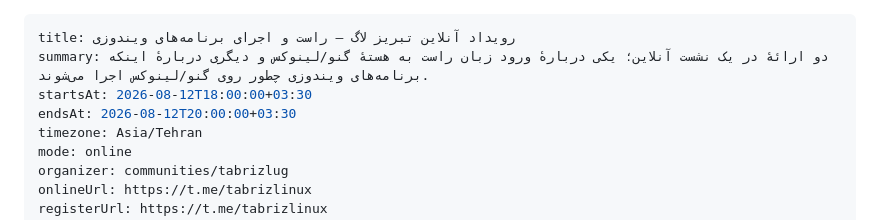
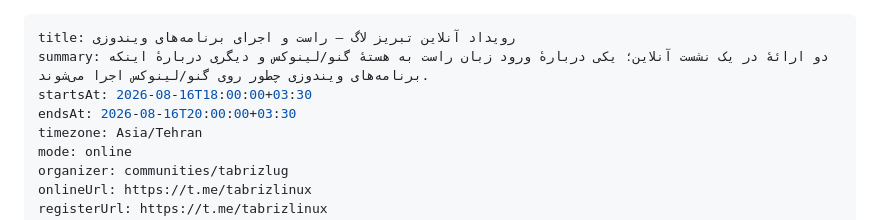
Before and after one commit to Goudarz/tuxly, a Markdown page: content/events/tabriz-lug-online-1405-05.md, the part around the change. Drawn GitHub-style.

Commit message:
fix(events): correct the Tabriz LUG meetup date to 25 Mordad

```diff
--- a/content/events/tabriz-lug-online-1405-05.md
+++ b/content/events/tabriz-lug-online-1405-05.md
@@ -1,8 +1,8 @@
 ---
 title: رویداد آنلاین تبریز لاگ — راست و اجرای برنامه‌های ویندوزی
 summary: دو ارائهٔ در یک نشست آنلاین؛ یکی دربارهٔ ورود زبان راست به هستهٔ گنو/لینوکس و دیگری دربارهٔ اینکه برنامه‌های ویندوزی چطور روی گنو/لینوکس اجرا می‌شوند.
-startsAt: 2026-08-12T18:00:00+03:30
-endsAt: 2026-08-12T20:00:00+03:30
+startsAt: 2026-08-16T18:00:00+03:30
+endsAt: 2026-08-16T20:00:00+03:30
 timezone: Asia/Tehran
 mode: online
 organizer: communities/tabrizlug
```
